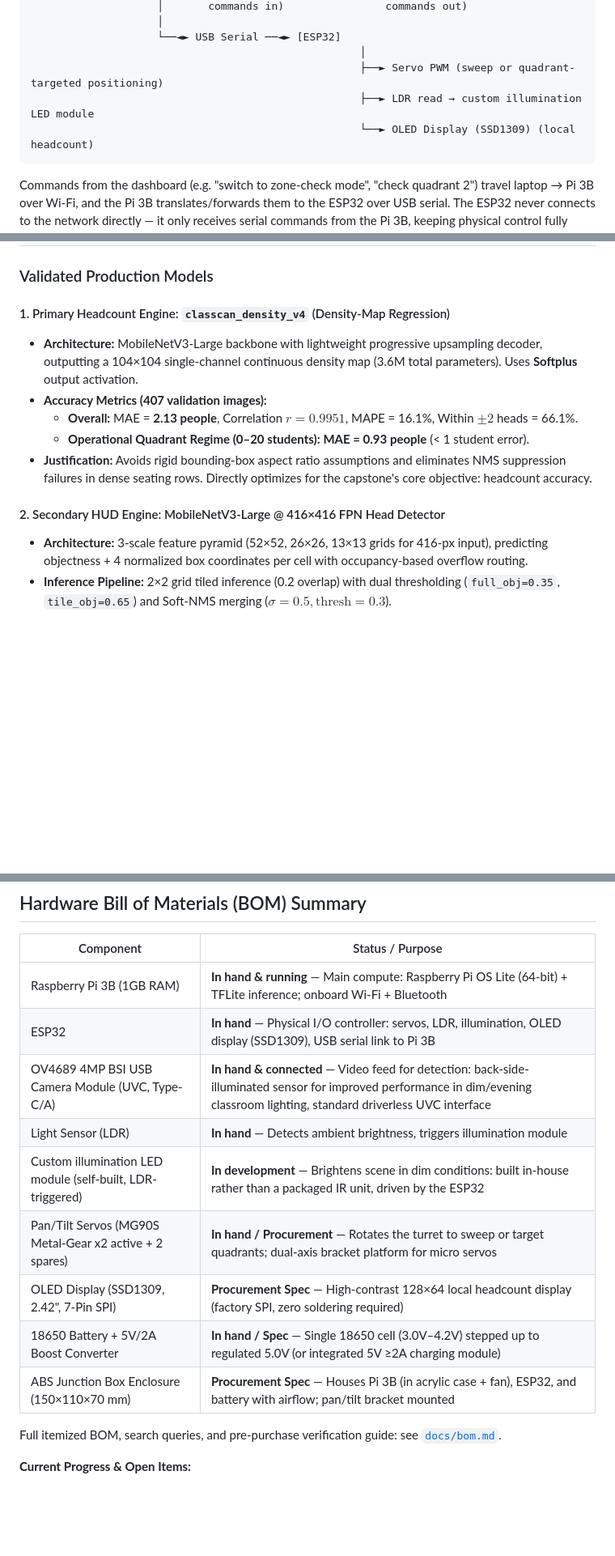
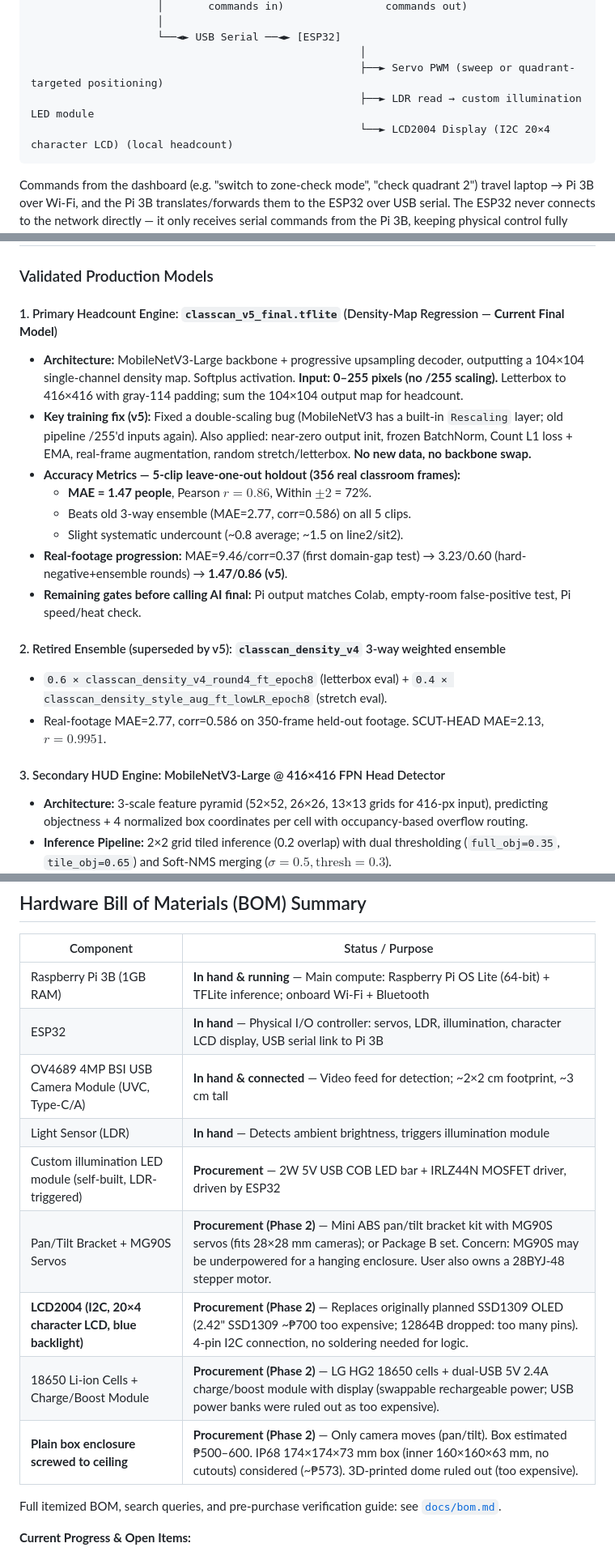
Before and after one commit to gabsolutely/CLASSCAN, a Markdown page: README.md, 3 parts joined by grey strips. Shown at 81% size. GitHub-like rendering; blank space fills up the shorter version.

````diff
--- a/README.md
+++ b/README.md
@@ -47,7 +47,7 @@ Most schools still rely on manual headcount and attendance checking — slow, er
                                                     │
                                                     ├──► Servo PWM (sweep or quadrant-targeted positioning)
                                                     ├──► LDR read → custom illumination LED module
-                                                    └──► OLED Display (SSD1309) (local headcount)
+                                                    └──► LCD2004 Display (I2C 20×4 character LCD) (local headcount)
 ```
 
 Commands from the dashboard (e.g. "switch to zone-check mode", "check quadrant 2") travel laptop → Pi 3B over Wi-Fi, and the Pi 3B translates/forwards them to the ESP32 over USB serial. The ESP32 never connects to the network directly — it only receives serial commands from the Pi 3B, keeping physical control fully isolated from networking. Before commanding a servo move or illumination change, the Pi 3B expects an ESP32 state acknowledgment (idle/moving) so the change-detection trigger doesn't mistake the turret's own motion or lighting for a person entering/leaving.
@@ -96,14 +96,21 @@ Initial smoke-testing of the software pipeline (`detector.py` with LiteRT/TFLite
 
 ### Validated Production Models
 
-#### 1. Primary Headcount Engine: `classcan_density_v4` (Density-Map Regression)
-- **Architecture:** MobileNetV3-Large backbone with lightweight progressive upsampling decoder, outputting a 104×104 single-channel continuous density map (3.6M total parameters). Uses **Softplus** output activation.
-- **Accuracy Metrics (407 validation images):**
-  - **Overall:** MAE = **2.13 people**, Correlation $r = \mathbf{0.9951}$, MAPE = 16.1%, Within $\pm 2$ heads = 66.1%.
-  - **Operational Quadrant Regime (0–20 students):** **MAE = 0.93 people** (< 1 student error).
-- **Justification:** Avoids rigid bounding-box aspect ratio assumptions and eliminates NMS suppression failures in dense seating rows. Directly optimizes for the capstone's core objective: headcount accuracy.
+#### 1. Primary Headcount Engine: `classcan_v5_final.tflite` (Density-Map Regression — **Current Final Model**)
+- **Architecture:** MobileNetV3-Large backbone + progressive upsampling decoder, outputting a 104×104 single-channel density map. Softplus activation. **Input: 0–255 pixels (no /255 scaling).** Letterbox to 416×416 with gray-114 padding; sum the 104×104 output map for headcount.
+- **Key training fix (v5):** Fixed a double-scaling bug (MobileNetV3 has a built-in `Rescaling` layer; old pipeline /255'd inputs again). Also applied: near-zero output init, frozen BatchNorm, Count L1 loss + EMA, real-frame augmentation, random stretch/letterbox. **No new data, no backbone swap.**
+- **Accuracy Metrics — 5-clip leave-one-out holdout (356 real classroom frames):**
+  - **MAE = 1.47 people**, Pearson $r = \mathbf{0.86}$, Within $\pm 2$ = 72%.
+  - Beats old 3-way ensemble (MAE=2.77, corr=0.586) on all 5 clips.
+  - Slight systematic undercount (~0.8 average; ~1.5 on line2/sit2).
+- **Real-footage progression:** MAE=9.46/corr=0.37 (first domain-gap test) → 3.23/0.60 (hard-negative+ensemble rounds) → **1.47/0.86 (v5)**.
+- **Remaining gates before calling AI final:** Pi output matches Colab, empty-room false-positive test, Pi speed/heat check.
 
-#### 2. Secondary HUD Engine: MobileNetV3-Large @ 416×416 FPN Head Detector
+#### 2. Retired Ensemble (superseded by v5): `classcan_density_v4` 3-way weighted ensemble
+- `0.6 × classcan_density_v4_round4_ft_epoch8` (letterbox eval) + `0.4 × classcan_density_style_aug_ft_lowLR_epoch8` (stretch eval).
+- Real-footage MAE=2.77, corr=0.586 on 350-frame held-out footage. SCUT-HEAD MAE=2.13, $r=0.9951$.
+
+#### 3. Secondary HUD Engine: MobileNetV3-Large @ 416×416 FPN Head Detector
 - **Architecture:** 3-scale feature pyramid (52×52, 26×26, 13×13 grids for 416-px input), predicting objectness + 4 normalized box coordinates per cell with occupancy-based overflow routing.
 - **Inference Pipeline:** 2×2 grid tiled inference (0.2 overlap) with dual thresholding (`full_obj=0.35`, `tile_obj=0.65`) and Soft-NMS merging ($\sigma=0.5, \text{thresh}=0.3$).
 - **Accuracy Metrics:** Precision = 31.3%, Recall = 32.4%, **F1 = 31.8%**, **MAE = 3.84 people**, Correlation $r = 0.986$.
@@ -136,14 +143,14 @@ Initial smoke-testing of the software pipeline (`detector.py` with LiteRT/TFLite
 | Component | Status / Purpose |
 |---|---|
 | Raspberry Pi 3B (1GB RAM) | **In hand & running** — Main compute: Raspberry Pi OS Lite (64-bit) + TFLite inference; onboard Wi-Fi + Bluetooth |
-| ESP32 | **In hand** — Physical I/O controller: servos, LDR, illumination, OLED display (SSD1309), USB serial link to Pi 3B |
-| OV4689 4MP BSI USB Camera Module (UVC, Type-C/A) | **In hand & connected** — Video feed for detection: back-side-illuminated sensor for improved performance in dim/evening classroom lighting, standard driverless UVC interface |
+| ESP32 | **In hand** — Physical I/O controller: servos, LDR, illumination, character LCD display, USB serial link to Pi 3B |
+| OV4689 4MP BSI USB Camera Module (UVC, Type-C/A) | **In hand & connected** — Video feed for detection; ~2×2 cm footprint, ~3 cm tall |
 | Light Sensor (LDR) | **In hand** — Detects ambient brightness, triggers illumination module |
-| Custom illumination LED module (self-built, LDR-triggered) | **In development** — Brightens scene in dim conditions: built in-house rather than a packaged IR unit, driven by the ESP32 |
-| Pan/Tilt Servos (MG90S Metal-Gear x2 active + 2 spares) | **In hand / Procurement** — Rotates the turret to sweep or target quadrants; dual-axis bracket platform for micro servos |
-| OLED Display (SSD1309, 2.42", 7-Pin SPI) | **Procurement Spec** — High-contrast 128×64 local headcount display (factory SPI, zero soldering required) |
-| 18650 Battery + 5V/2A Boost Converter | **In hand / Spec** — Single 18650 cell (3.0V–4.2V) stepped up to regulated 5.0V (or integrated 5V ≥2A charging module) |
-| ABS Junction Box Enclosure (150×110×70 mm) | **Procurement Spec** — Houses Pi 3B (in acrylic case + fan), ESP32, and battery with airflow; pan/tilt bracket mounted |
+| Custom illumination LED module (self-built, LDR-triggered) | **Procurement** — 2W 5V USB COB LED bar + IRLZ44N MOSFET driver, driven by ESP32 |
+| Pan/Tilt Bracket + MG90S Servos | **Procurement (Phase 2)** — Mini ABS pan/tilt bracket kit with MG90S servos (fits 28×28 mm cameras); or Package B set. Concern: MG90S may be underpowered for a hanging enclosure. User also owns a 28BYJ-48 stepper motor. |
+| **LCD2004 (I2C, 20×4 character LCD, blue backlight)** | **Procurement (Phase 2)** — Replaces originally planned SSD1309 OLED (2.42" SSD1309 ~₱700 too expensive; 12864B dropped: too many pins). 4-pin I2C connection, no soldering needed for logic. |
+| 18650 Li-ion Cells + Charge/Boost Module | **Procurement (Phase 2)** — LG HG2 18650 cells + dual-USB 5V 2.4A charge/boost module with display (swappable rechargeable power; USB power banks were ruled out as too expensive). |
+| **Plain box enclosure screwed to ceiling** | **Procurement (Phase 2)** — Only camera moves (pan/tilt). Box estimated ₱500–600. IP68 174×174×73 mm box (inner 160×160×63 mm, no cutouts) considered (~₱573). 3D-printed dome ruled out (too expensive). |
 
 Full itemized BOM, search queries, and pre-purchase verification guide: see [`docs/bom.md`](docs/bom.md).
 
````
Also changed, not shown: other parts of README.md (+17 -12 lines).
